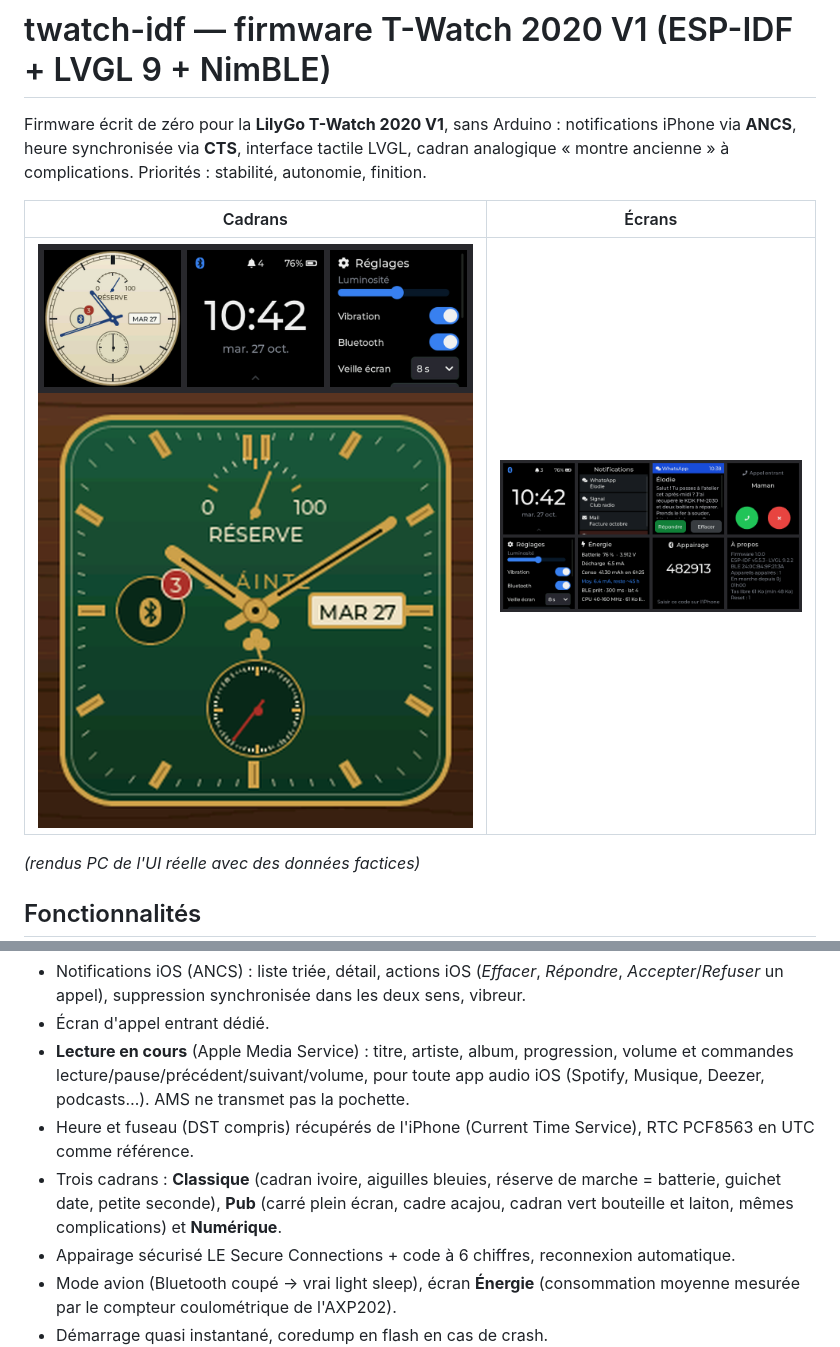
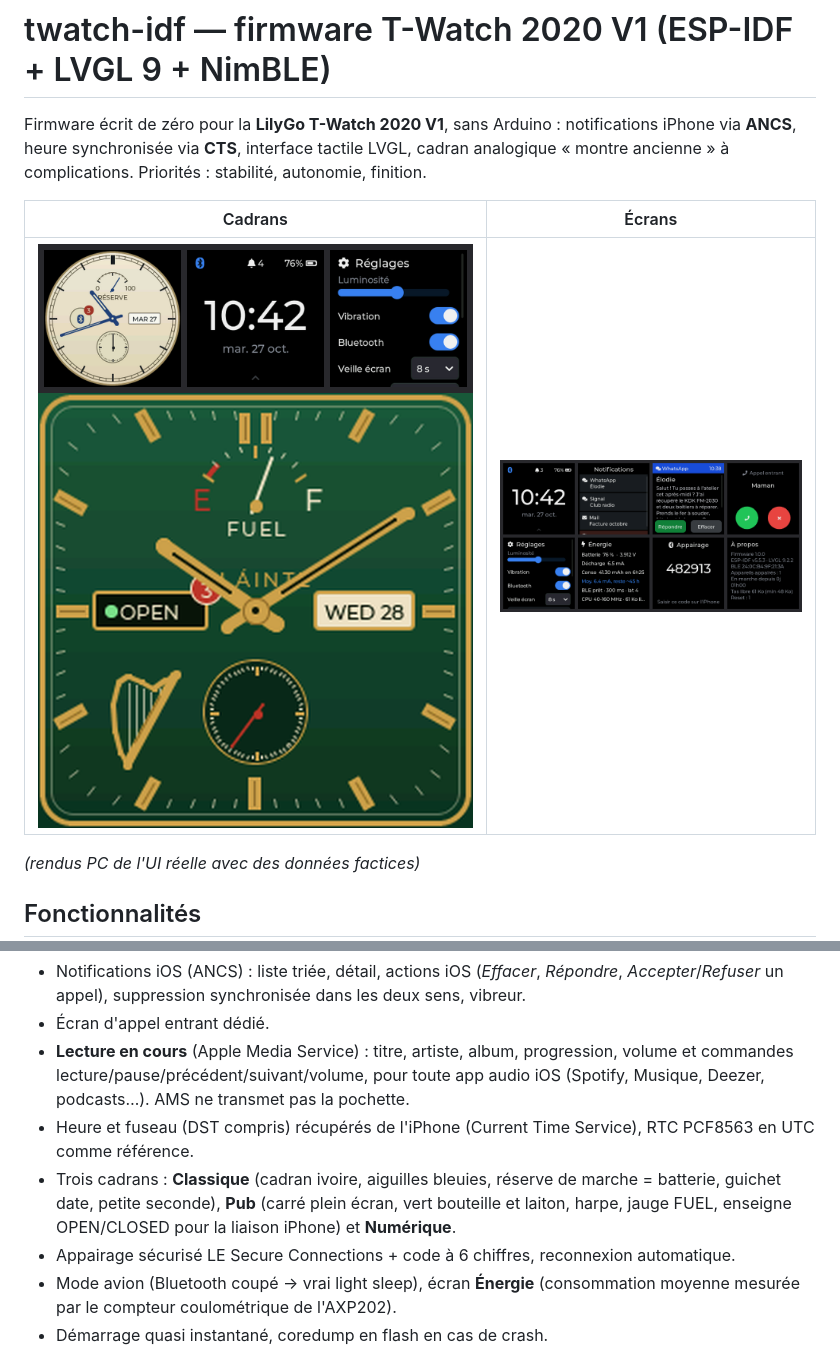
Before and after one commit to armSeb/twatch-idf, a Markdown page: README.md, 2 parts joined by grey strips. Drawn GitHub-style; pictures changed too: docs/cadran_pub.png.

Commit message:
Cadran Pub plein écran : harpe, jauge FUEL, enseigne OPEN/CLOSED
Co-Authored-By: Claude Opus 5.5 <noreply@anthropic.com>
Claude-Session: https://claude.ai/code/session_01Nqsr6dMwaT8y4hmR3wyTbr

```diff
--- a/README.md
+++ b/README.md
@@ -21,8 +21,8 @@ analogique « montre ancienne » à complications. Priorités : stabilité, auto
 - Heure et fuseau (DST compris) récupérés de l'iPhone (Current Time Service), RTC PCF8563
   en UTC comme référence.
 - Trois cadrans : **Classique** (cadran ivoire, aiguilles bleuies, réserve de marche =
-  batterie, guichet date, petite seconde), **Pub** (carré plein écran, cadre acajou,
-  cadran vert bouteille et laiton, mêmes complications) et **Numérique**.
+  batterie, guichet date, petite seconde), **Pub** (carré plein écran, vert bouteille et laiton, harpe, jauge FUEL,
+  enseigne OPEN/CLOSED pour la liaison iPhone) et **Numérique**.
 - Appairage sécurisé LE Secure Connections + code à 6 chiffres, reconnexion automatique.
 - Mode avion (Bluetooth coupé → vrai light sleep), écran **Énergie** (consommation moyenne
   mesurée par le compteur coulométrique de l'AXP202).
```
Also changed, not shown: 3 other files.
